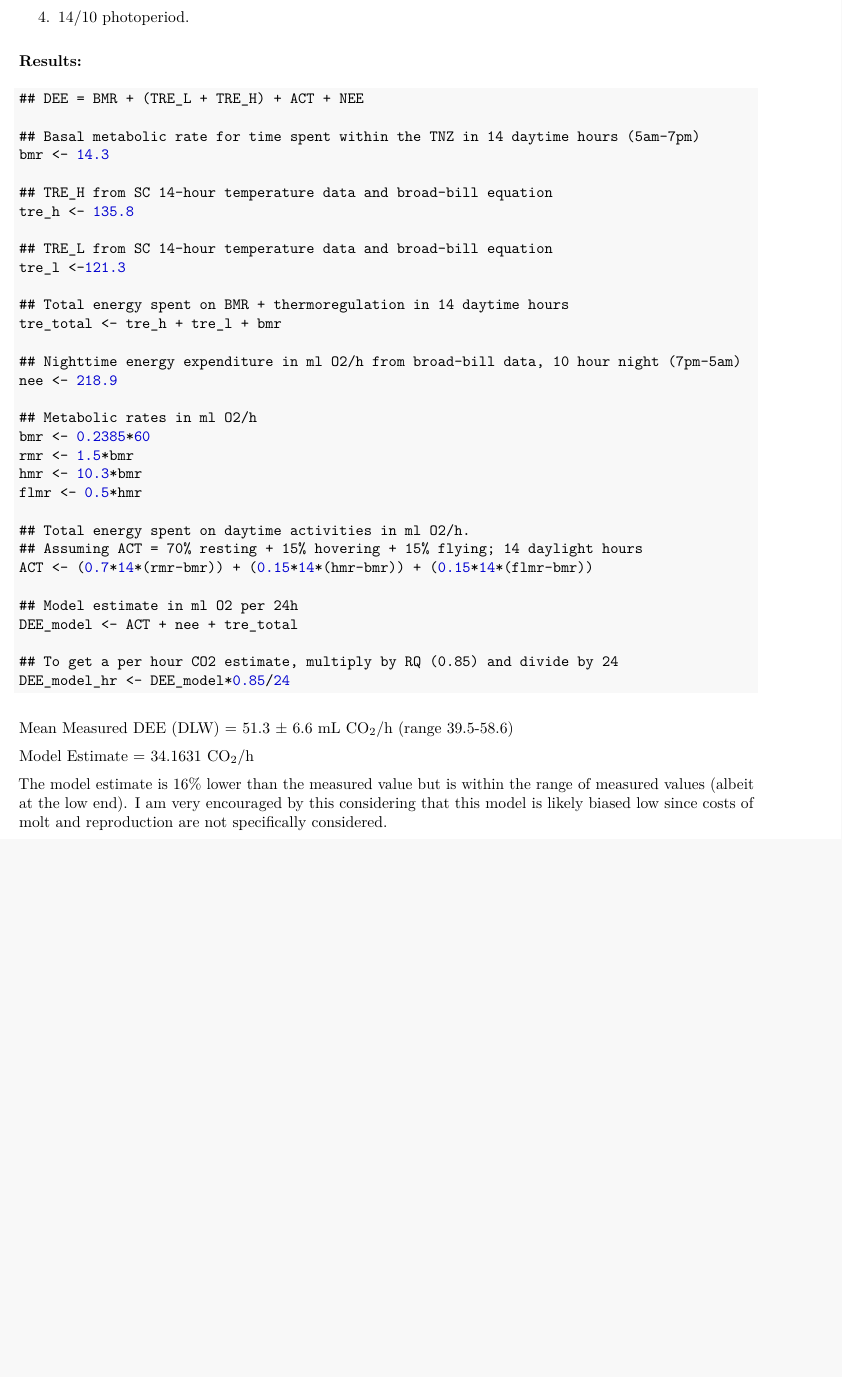
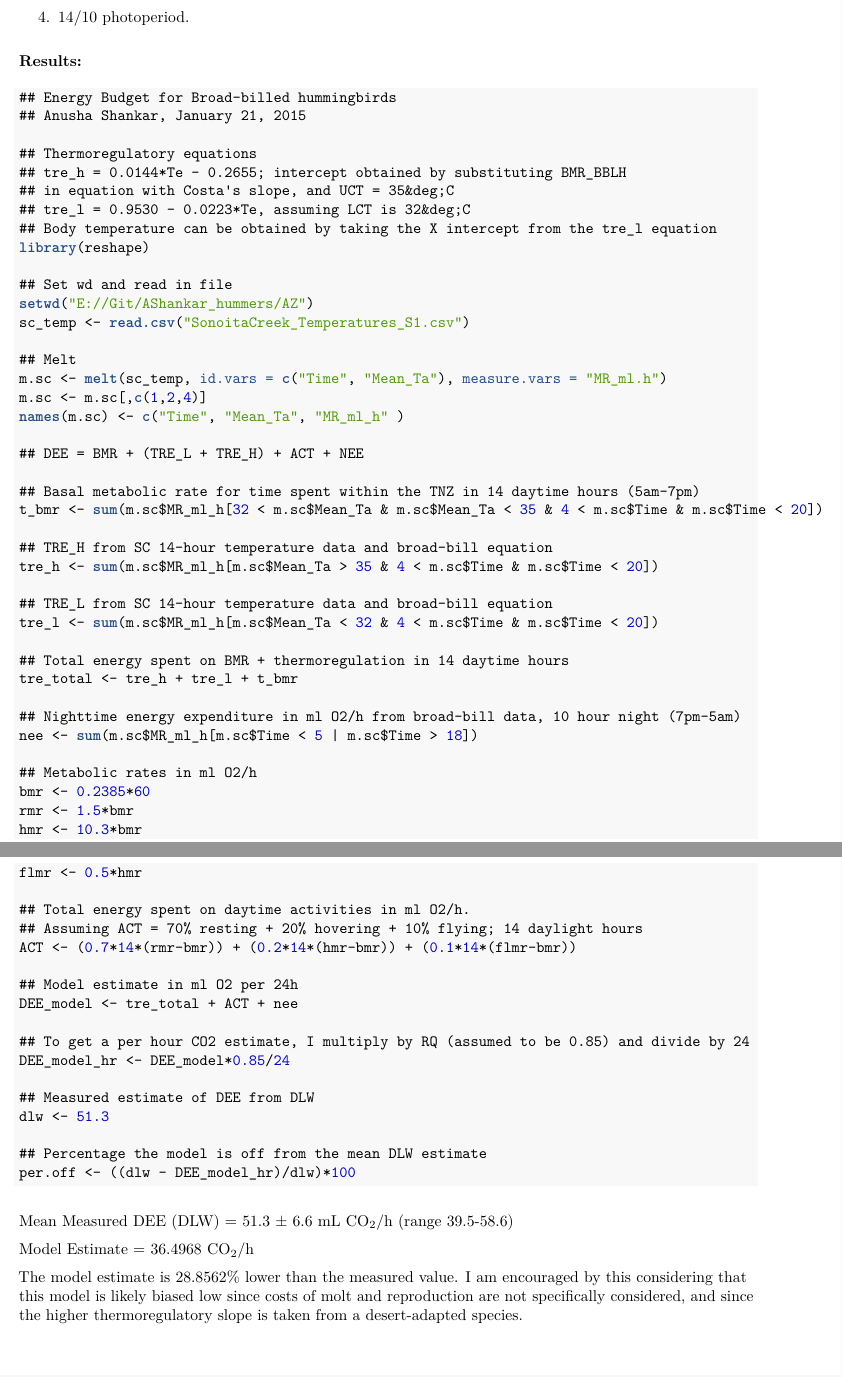
Before and after one commit to nushiamme/AShankar_hummers, an R Markdown document (EnergyBudget_AShankar.Rmd): part of page 4 of 4 before the commit and two parts of pages 4 and 5 of 5 after it, the two joined at a grey line, cut so that both start at the same text, the shorter picture padded with empty space. The pictures show the output file EnergyBudget_AShankar.pdf that the author committed with the source.

Commit message:
Tweaked activity budget

````diff
--- a/EnergyBudget_AShankar.Rmd
+++ b/EnergyBudget_AShankar.Rmd
@@ -133,22 +133,41 @@ Here, assuming:
 **Results:**
 
 ``` {r}
+## Energy Budget for Broad-billed hummingbirds
+## Anusha Shankar, January 21, 2015
+
+## Thermoregulatory equations
+## tre_h = 0.0144*Te - 0.2655; intercept obtained by substituting BMR_BBLH
+## in equation with Costa's slope, and UCT = 35&deg;C
+## tre_l = 0.9530 - 0.0223*Te, assuming LCT is 32&deg;C
+## Body temperature can be obtained by taking the X intercept from the tre_l equation
+library(reshape)
+
+## Set wd and read in file
+setwd("E://Git/AShankar_hummers/AZ")
+sc_temp <- read.csv("SonoitaCreek_Temperatures_S1.csv")
+
+## Melt
+m.sc <- melt(sc_temp, id.vars = c("Time", "Mean_Ta"), measure.vars = "MR_ml.h")
+m.sc <- m.sc[,c(1,2,4)]
+names(m.sc) <- c("Time", "Mean_Ta", "MR_ml_h" )
+
 ## DEE = BMR + (TRE_L + TRE_H) + ACT + NEE
 
 ## Basal metabolic rate for time spent within the TNZ in 14 daytime hours (5am-7pm)
-bmr <- 14.3
+t_bmr <- sum(m.sc$MR_ml_h[32 < m.sc$Mean_Ta & m.sc$Mean_Ta < 35 & 4 < m.sc$Time & m.sc$Time < 20])
 
 ## TRE_H from SC 14-hour temperature data and broad-bill equation
-tre_h <- 135.8
+tre_h <- sum(m.sc$MR_ml_h[m.sc$Mean_Ta > 35 & 4 < m.sc$Time & m.sc$Time < 20])
 
 ## TRE_L from SC 14-hour temperature data and broad-bill equation
-tre_l <- 121.3
+tre_l <- sum(m.sc$MR_ml_h[m.sc$Mean_Ta < 32 & 4 < m.sc$Time & m.sc$Time < 20])
 
 ## Total energy spent on BMR + thermoregulation in 14 daytime hours
-tre_total <- tre_h + tre_l + bmr
+tre_total <- tre_h + tre_l + t_bmr
 
 ## Nighttime energy expenditure in ml O2/h from broad-bill data, 10 hour night (7pm-5am)
-nee <- 218.9
+nee <- sum(m.sc$MR_ml_h[m.sc$Time < 5 | m.sc$Time > 18])
 
 ## Metabolic rates in ml O2/h
 bmr <- 0.2385*60
@@ -157,18 +176,24 @@ hmr <- 10.3*bmr
 flmr <- 0.5*hmr
 
 ## Total energy spent on daytime activities in ml O2/h.
-## Assuming ACT = 70% resting + 15% hovering + 15% flying; 14 daylight hours
-ACT <- (0.7*14*(rmr-bmr)) + (0.15*14*(hmr-bmr)) + (0.15*14*(flmr-bmr))
+## Assuming ACT = 70% resting + 20% hovering + 10% flying; 14 daylight hours
+ACT <- (0.7*14*(rmr-bmr)) + (0.2*14*(hmr-bmr)) + (0.1*14*(flmr-bmr))
 
 ## Model estimate in ml O2 per 24h
-DEE_model <- ACT + nee + tre_total
+DEE_model <- tre_total + ACT + nee
 
-## To get a per hour CO2 estimate, multiply by RQ (0.85) and divide by 24
+## To get a per hour CO2 estimate, I multiply by RQ (assumed to be 0.85) and divide by 24
 DEE_model_hr <- DEE_model*0.85/24
+
+## Measured estimate of DEE from DLW
+dlw <- 51.3
+
+## Percentage the model is off from the mean DLW estimate
+per.off <- ((dlw - DEE_model_hr)/dlw)*100
 
 ```
 Mean Measured DEE (DLW) = 51.3 $\pm$ 6.6 mL CO~2~/h (range 39.5-58.6)
 
 Model Estimate = `r DEE_model_hr ` CO~2~/h
 
-The model estimate is 16% lower than the measured value but is within the range of measured values (albeit at the low end). I am very encouraged by this considering that this model is likely biased low since costs of molt and reproduction are not specifically considered.
+The model estimate is `r per.off`% lower than the measured value. I am encouraged by this considering that this model is likely biased low since costs of molt and reproduction are not specifically considered, and since the higher thermoregulatory slope is taken from a desert-adapted species.
````
Also changed, not shown: EnergyBudget_AShankar.pdf.
